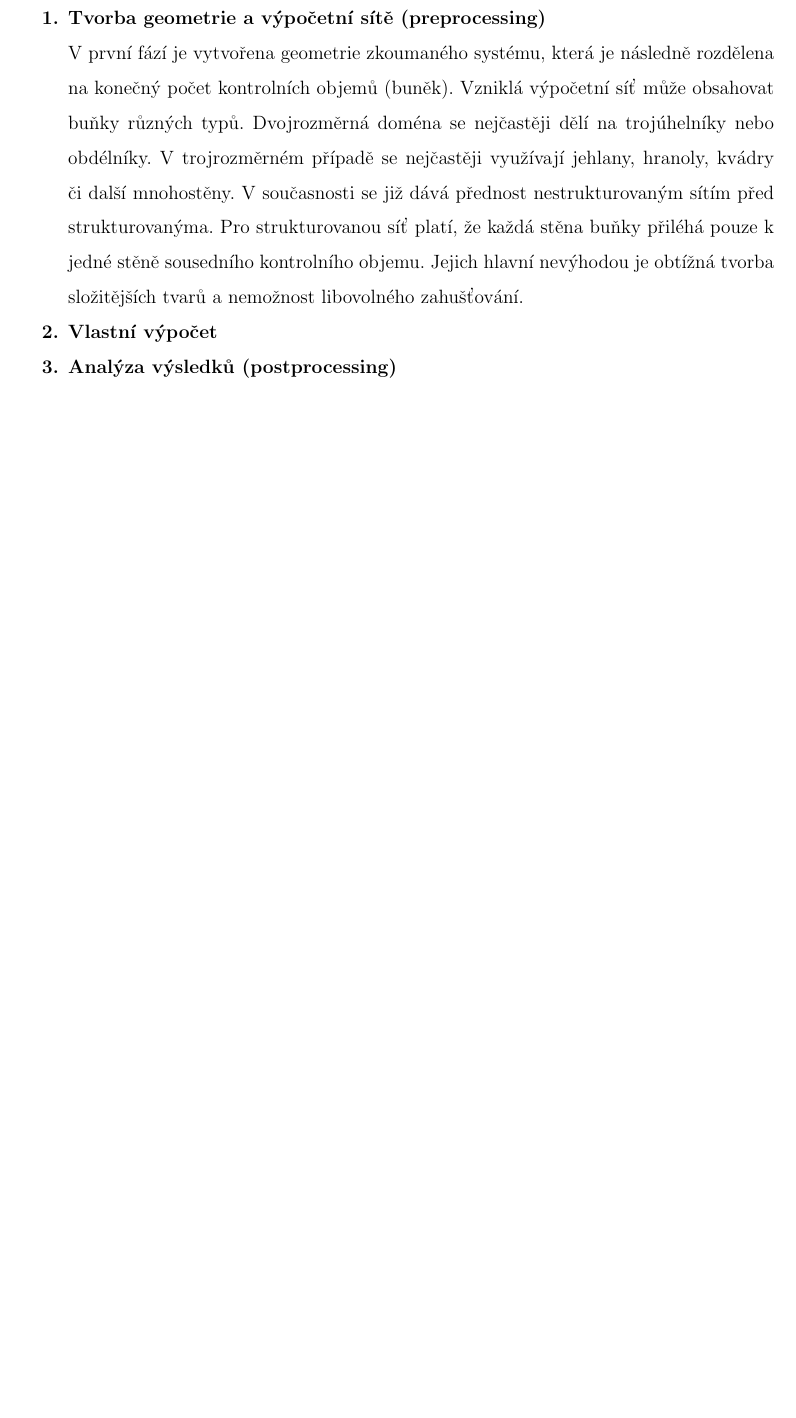
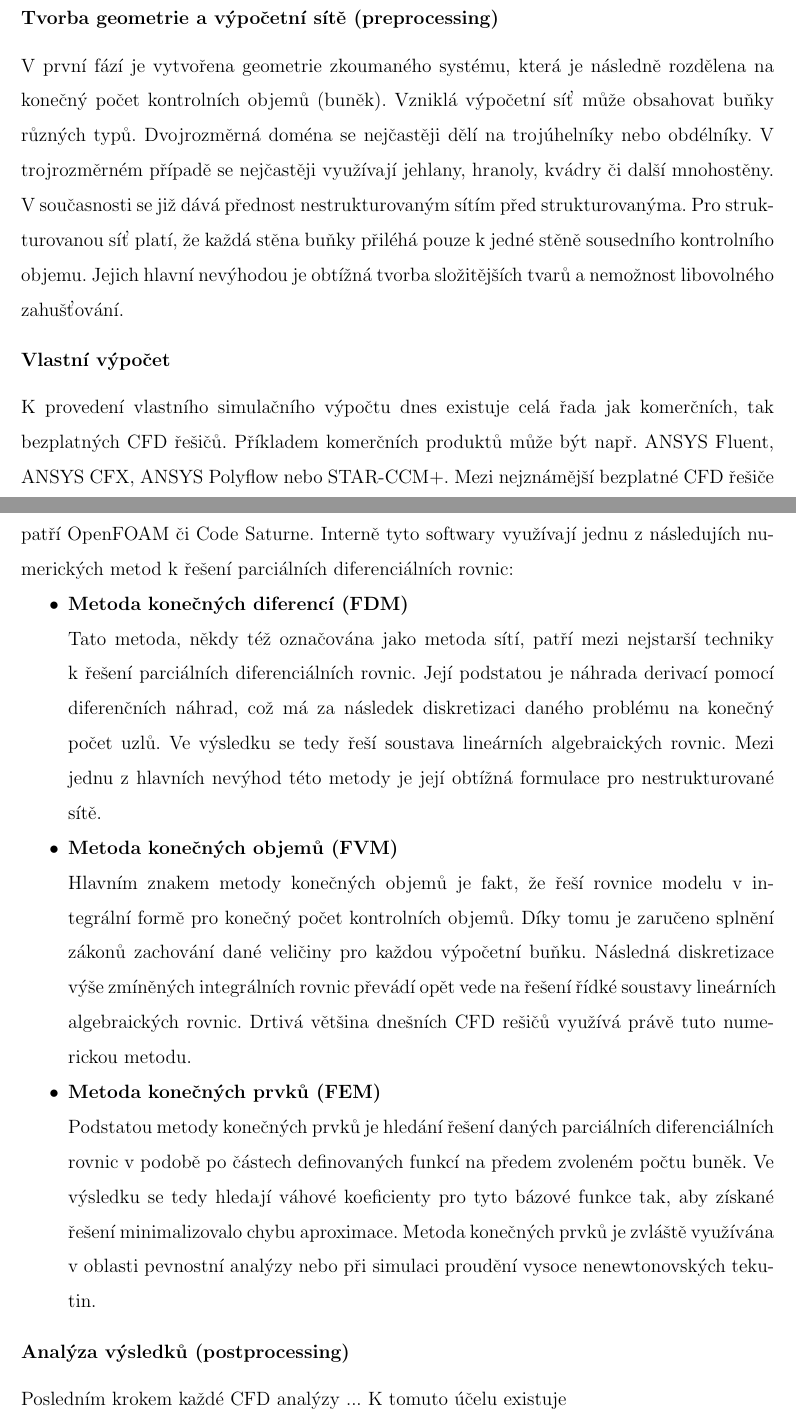
Before and after one commit to tantecky/thesis, a LaTeX thesis (anteckyt.tex, which reads theory.tex): part of page 11 of 23 before the commit and two parts of pages 11 and 12 of 24 after it, the two joined at a grey line, cut so that both start at the same text, the shorter picture padded with empty space. Compiled offline with pdfLaTeX.

Commit message:
theory-cfd

```diff
--- a/theory.tex
+++ b/theory.tex
@@ -116,8 +116,24 @@ Počítačová dynamika tekutin (angl. computational fluid dynamics -- CFD) je j
 
-\begin{enumerate}[itemsep=0pt,parsep=0pt,partopsep=0pt,topsep=0pt,label=\bfseries\arabic*{.}]
-  \item \textbf{Tvorba geometrie a výpočetní sítě (preprocessing)}
+Celou CFD simulaci lze rozdělit do třech hlavních kroků: tvorba geometrie a výpočetní sítě, vlastní výpočet a analýza výsledků
 
-  V první fází je vytvořena geometrie zkoumaného systému, která je následně rozdělena na konečný počet kontrolních objemů (buněk). Vzniklá výpočetní síť může obsahovat buňky různých typů. Dvojrozměrná doména se nejčastěji dělí na trojúhelníky nebo obdélníky. V trojrozměrném případě se nejčastěji využívají jehlany, hranoly, kvádry či další mnohostěny. V současnosti se již dává přednost nestrukturovaným sítím před strukturovanýma. Pro strukturovanou síť platí, že každá stěna buňky přiléhá pouze k jedné stěně sousedního kontrolního objemu. Jejich hlavní nevýhodou je obtížná tvorba složitějších tvarů a nemožnost libovolného zahušťování.
-  \item \textbf{Vlastní výpočet}
-  \item \textbf{Analýza výsledků (postprocessing)}
-\end{enumerate}
+\subsubsection{Tvorba geometrie a výpočetní sítě (preprocessing)}
+V první fází je vytvořena geometrie zkoumaného systému, která je následně rozdělena na konečný počet kontrolních objemů (buněk). Vzniklá výpočetní síť může obsahovat buňky různých typů. Dvojrozměrná doména se nejčastěji dělí na trojúhelníky nebo obdélníky. V trojrozměrném případě se nejčastěji využívají jehlany, hranoly, kvádry či další mnohostěny. V současnosti se již dává přednost nestrukturovaným sítím před strukturovanýma. Pro strukturovanou síť platí, že každá stěna buňky přiléhá pouze k jedné stěně sousedního kontrolního objemu. Jejich hlavní nevýhodou je obtížná tvorba složitějších tvarů a nemožnost libovolného zahušťování.
+
+\subsubsection{Vlastní výpočet}
+K provedení vlastního simulačního výpočtu dnes existuje celá řada jak komerčních, tak bezplatných CFD řešičů. Příkladem komerčních produktů může být např. ANSYS Fluent, ANSYS CFX,  ANSYS Polyflow nebo STAR-CCM+. Mezi nejznámější bezplatné CFD řešiče patří OpenFOAM či Code Saturne. Interně tyto softwary využívají jednu z následujích numerických metod k řešení parciálních diferenciálních rovnic:
+
+\begin{itemize}[itemsep=0pt,parsep=0pt,partopsep=0pt,topsep=0pt]
+  \item \textbf{Metoda konečných diferencí (FDM)}
+
+  Tato metoda, někdy též označována jako metoda sítí, patří mezi nejstarší techniky k řešení parciálních diferenciálních rovnic. Její podstatou je náhrada derivací pomocí diferenčních náhrad, což má za následek diskretizaci daného problému na konečný počet uzlů. Ve výsledku se tedy řeší soustava lineárních algebraických rovnic. Mezi jednu z hlavních nevýhod této metody je její obtížná formulace pro nestrukturované sítě.
+  \item \textbf{Metoda konečných objemů (FVM)}
+
+  Hlavním znakem metody konečných objemů je fakt, že řeší rovnice modelu v integrální formě pro konečný počet kontrolních objemů. Díky tomu je zaručeno splnění zákonů zachování dané veličiny pro každou výpočetní buňku. Následná diskretizace výše zmíněných integrálních rovnic převádí opět vede na řešení řídké soustavy lineárních algebraických rovnic. Drtivá většina dnešních CFD rešičů využívá právě tuto numerickou metodu.
+
+  \item \textbf{Metoda konečných prvků (FEM)}
+
+  Podstatou metody konečných prvků je hledání řešení daných parciálních diferenciálních rovnic v podobě po částech definovaných funkcí na předem zvoleném počtu buněk. Ve výsledku se tedy hledají váhové koeficienty pro tyto bázové funkce tak, aby získané řešení minimalizovalo chybu aproximace. Metoda konečných prvků je zvláště využívána v oblasti pevnostní analýzy nebo při simulaci proudění vysoce nenewtonovských tekutin.
+\end{itemize}
+
+\subsubsection{Analýza výsledků (postprocessing)}
+Posledním krokem každé CFD analýzy ... K tomuto účelu existuje
```
Also changed, not shown: symbols.tex (+3 -0 lines), theory.tex (2 more changed lines).
